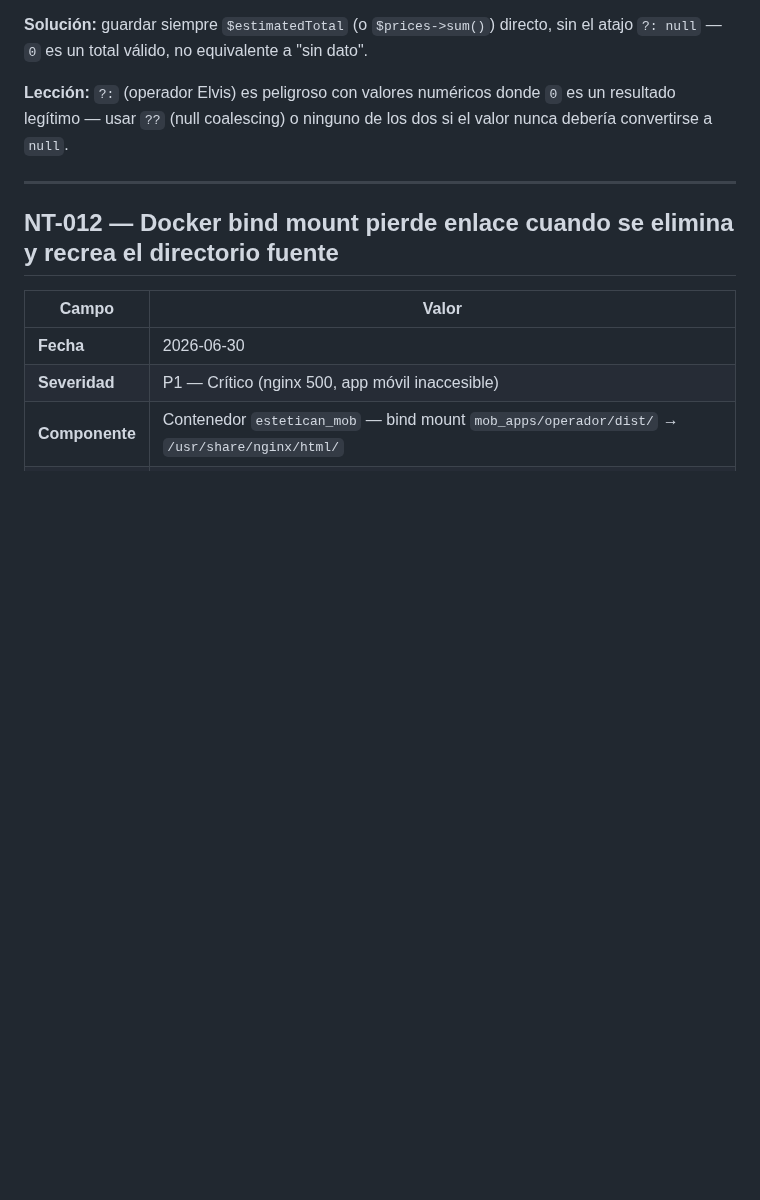
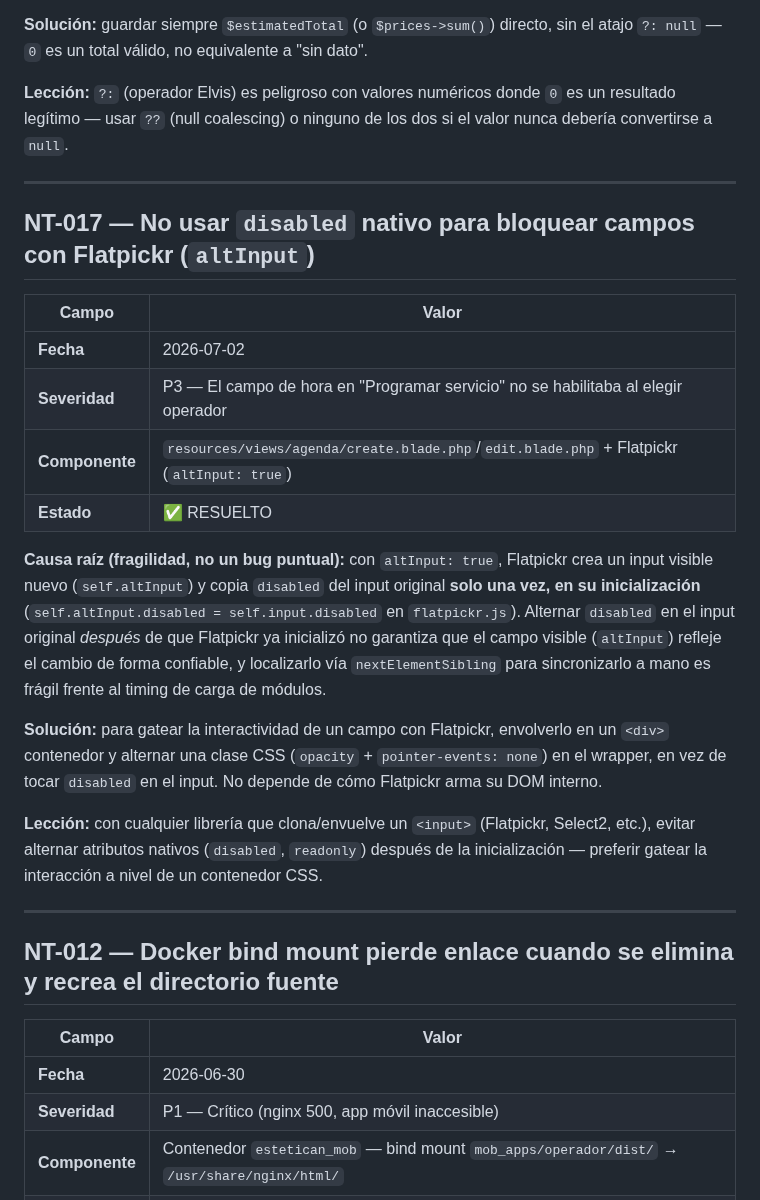
Before and after one commit to xqtor4u/estetican-backups, a Markdown page: docs/tecnico/NOTAS_TECNICAS.md, the part around the change. Rendered like a GitHub page; blank space fills up the shorter version.

```diff
--- a/docs/tecnico/NOTAS_TECNICAS.md
+++ b/docs/tecnico/NOTAS_TECNICAS.md
@@ -489,6 +489,23 @@ Mismo patrón que NT-013: `users.can_login` existe en producción (usado por `Ap
 
 ---
 
+## NT-017 — No usar `disabled` nativo para bloquear campos con Flatpickr (`altInput`)
+
+| Campo | Valor |
+|---|---|
+| **Fecha** | 2026-07-02 |
+| **Severidad** | P3 — El campo de hora en "Programar servicio" no se habilitaba al elegir operador |
+| **Componente** | `resources/views/agenda/create.blade.php`/`edit.blade.php` + Flatpickr (`altInput: true`) |
+| **Estado** | ✅ RESUELTO |
+
+**Causa raíz (fragilidad, no un bug puntual):** con `altInput: true`, Flatpickr crea un input visible nuevo (`self.altInput`) y copia `disabled` del input original **solo una vez, en su inicialización** (`self.altInput.disabled = self.input.disabled` en `flatpickr.js`). Alternar `disabled` en el input original *después* de que Flatpickr ya inicializó no garantiza que el campo visible (`altInput`) refleje el cambio de forma confiable, y localizarlo vía `nextElementSibling` para sincronizarlo a mano es frágil frente al timing de carga de módulos.
+
+**Solución:** para gatear la interactividad de un campo con Flatpickr, envolverlo en un `<div>` contenedor y alternar una clase CSS (`opacity` + `pointer-events: none`) en el wrapper, en vez de tocar `disabled` en el input. No depende de cómo Flatpickr arma su DOM interno.
+
+**Lección:** con cualquier librería que clona/envuelve un `<input>` (Flatpickr, Select2, etc.), evitar alternar atributos nativos (`disabled`, `readonly`) después de la inicialización — preferir gatear la interacción a nivel de un contenedor CSS.
+
+---
+
 ## NT-012 — Docker bind mount pierde enlace cuando se elimina y recrea el directorio fuente
 
 | Campo | Valor |
```
Also changed, not shown: BITACORA.md (+9 -0 lines), docs/tecnico/BACKLOG.md (+2 -1 lines).
